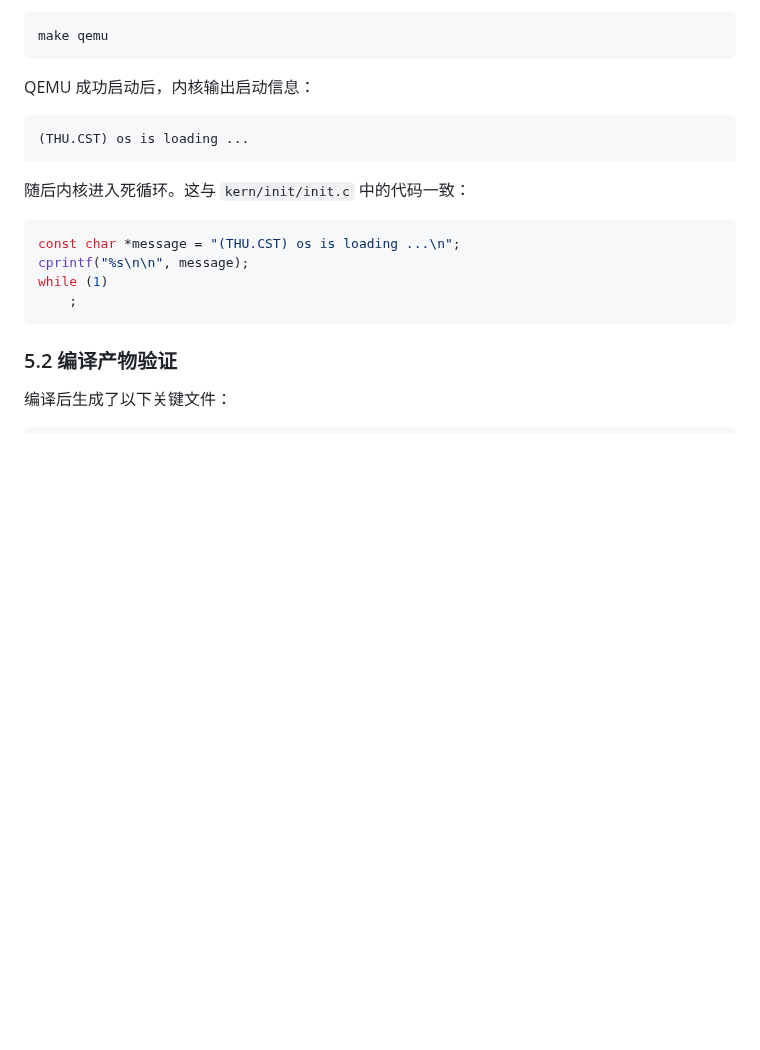
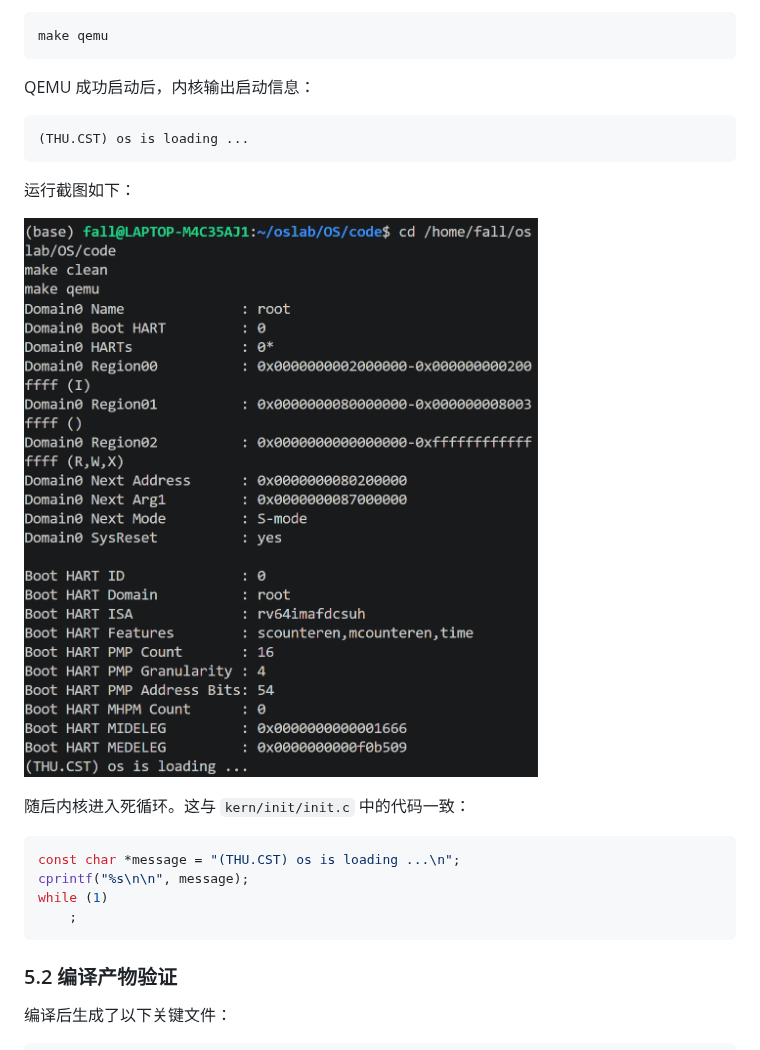
Before and after one commit to FallAndy/OS, a Markdown page: report/report.md, the part around the change. Rendered like a GitHub page; pictures changed too: report/images/make_qemu.png (added); blank space fills up the shorter version.

Commit message:
add lab1 qemu screenshot

````diff
--- a/report/report.md
+++ b/report/report.md
@@ -308,6 +308,10 @@ QEMU 成功启动后，内核输出启动信息：
 (THU.CST) os is loading ...
 ```
 
+运行截图如下：
+
+![make qemu 运行结果](./images/make_qemu.png)
+
 随后内核进入死循环。这与 `kern/init/init.c` 中的代码一致：
 
 ```c
````
